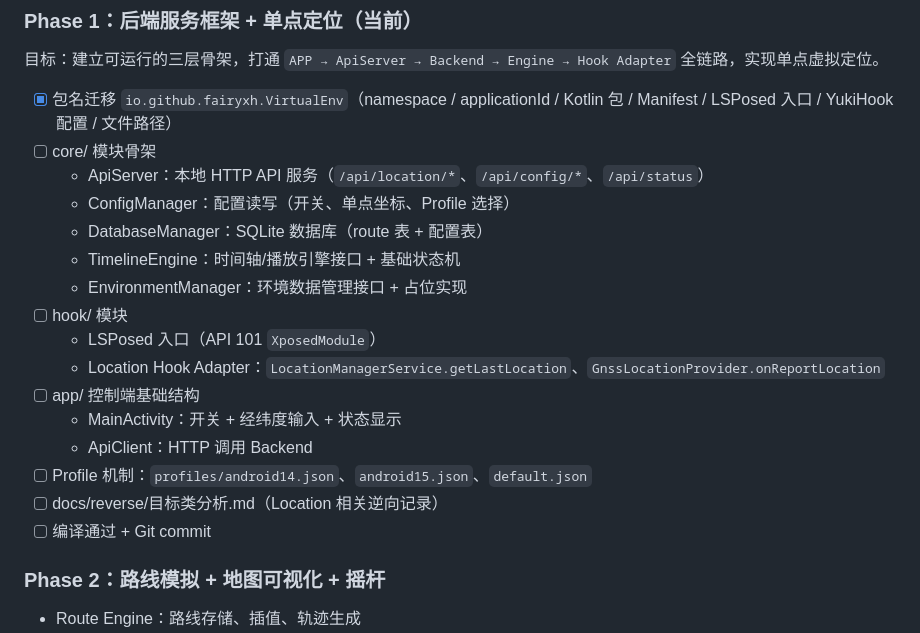
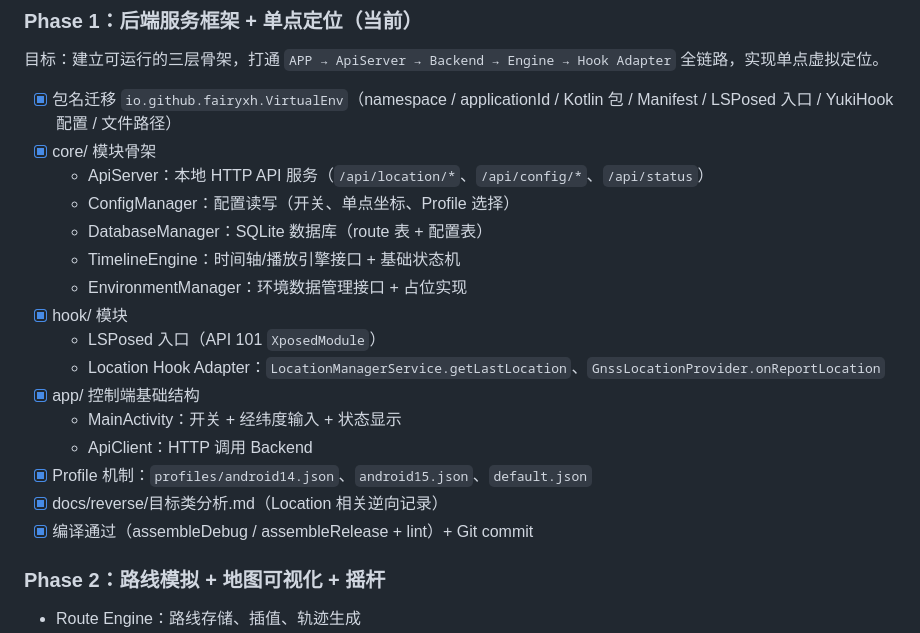
Before and after one commit to FairyXH/ZhangVirtualEnv, a Markdown page: docs/development_plan.md, the part around the change. Rendered like a GitHub page.

Commit message:
docs: 更新Phase1完成状态

```diff
--- a/docs/development_plan.md
+++ b/docs/development_plan.md
@@ -25,21 +25,21 @@ Android Framework / system_server / GMS
 目标：建立可运行的三层骨架，打通 `APP → ApiServer → Backend → Engine → Hook Adapter` 全链路，实现单点虚拟定位。
 
 - [x] 包名迁移 `io.github.fairyxh.VirtualEnv`（namespace / applicationId / Kotlin 包 / Manifest / LSPosed 入口 / YukiHook 配置 / 文件路径）
-- [ ] core/ 模块骨架
+- [x] core/ 模块骨架
   - ApiServer：本地 HTTP API 服务（`/api/location/*`、`/api/config/*`、`/api/status`）
   - ConfigManager：配置读写（开关、单点坐标、Profile 选择）
   - DatabaseManager：SQLite 数据库（route 表 + 配置表）
   - TimelineEngine：时间轴/播放引擎接口 + 基础状态机
   - EnvironmentManager：环境数据管理接口 + 占位实现
-- [ ] hook/ 模块
+- [x] hook/ 模块
   - LSPosed 入口（API 101 `XposedModule`）
   - Location Hook Adapter：`LocationManagerService.getLastLocation`、`GnssLocationProvider.onReportLocation`
-- [ ] app/ 控制端基础结构
+- [x] app/ 控制端基础结构
   - MainActivity：开关 + 经纬度输入 + 状态显示
   - ApiClient：HTTP 调用 Backend
-- [ ] Profile 机制：`profiles/android14.json`、`android15.json`、`default.json`
-- [ ] docs/reverse/目标类分析.md（Location 相关逆向记录）
-- [ ] 编译通过 + Git commit
+- [x] Profile 机制：`profiles/android14.json`、`android15.json`、`default.json`
+- [x] docs/reverse/目标类分析.md（Location 相关逆向记录）
+- [x] 编译通过（assembleDebug / assembleRelease + lint）+ Git commit
 
 ### Phase 2：路线模拟 + 地图可视化 + 摇杆
 
```
